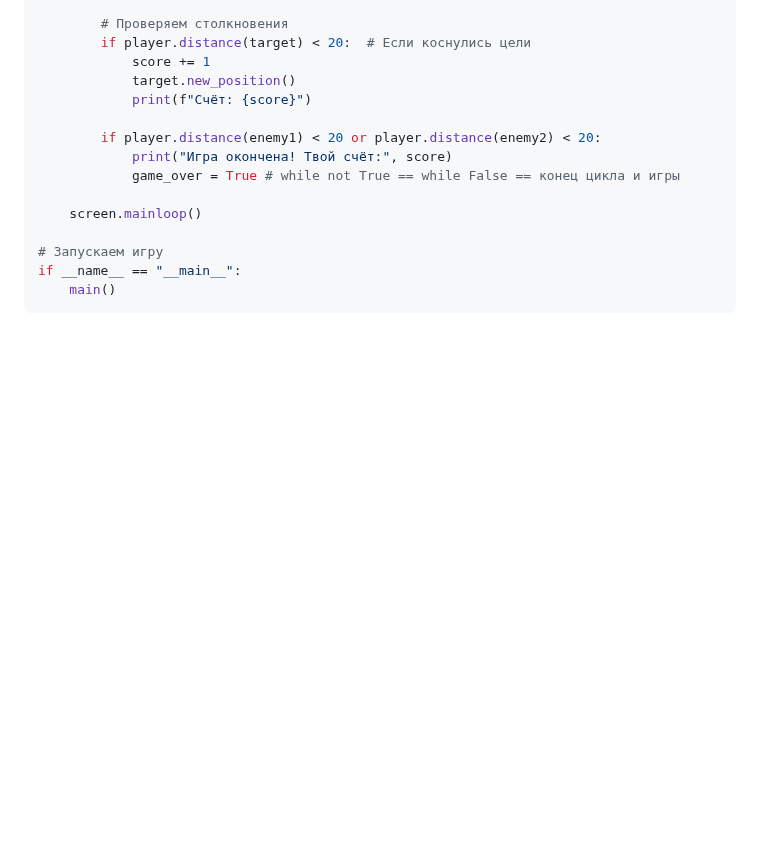
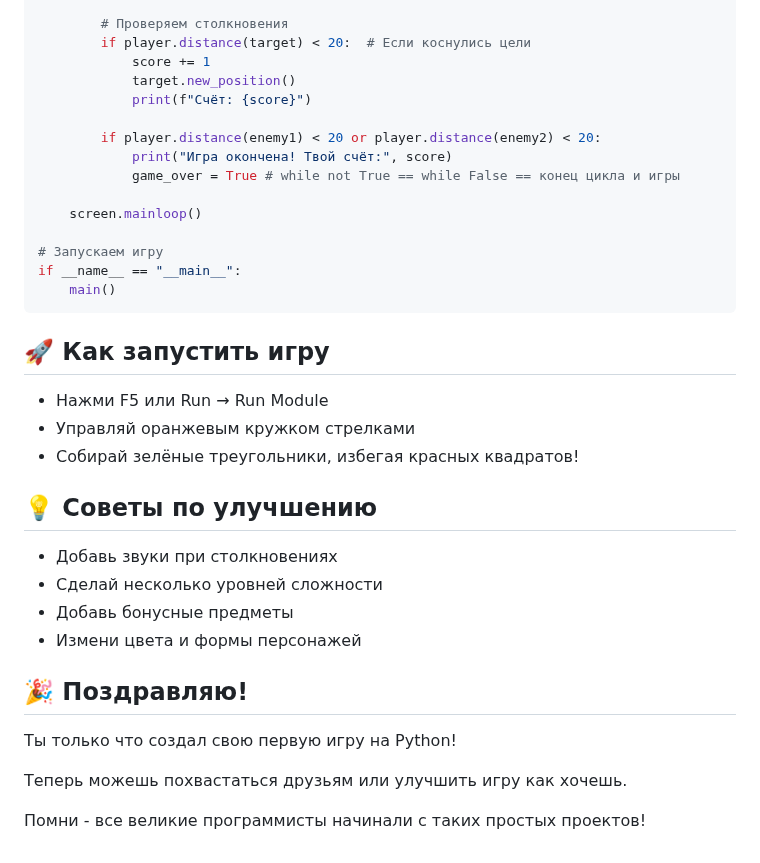
Before and after one commit to sergey-samoylov/Algoritmika, a Markdown page: TurtleGame/README.md, the part around the change. GitHub-like rendering; blank space fills up the shorter version.

````diff
--- a/TurtleGame/README.md
+++ b/TurtleGame/README.md
@@ -178,3 +178,24 @@ def main():
 if __name__ == "__main__":
     main()
 ```
+
+## 🚀 Как запустить игру
+
+- Нажми F5 или Run → Run Module
+- Управляй оранжевым кружком стрелками
+- Собирай зелёные треугольники, избегая красных квадратов!
+
+## 💡 Советы по улучшению
+
+- Добавь звуки при столкновениях
+- Сделай несколько уровней сложности
+- Добавь бонусные предметы
+- Измени цвета и формы персонажей
+
+## 🎉 Поздравляю!
+
+Ты только что создал свою первую игру на Python!
+
+Теперь можешь похвастаться друзьям или улучшить игру как хочешь.
+
+Помни - все великие программисты начинали с таких простых проектов!
````
